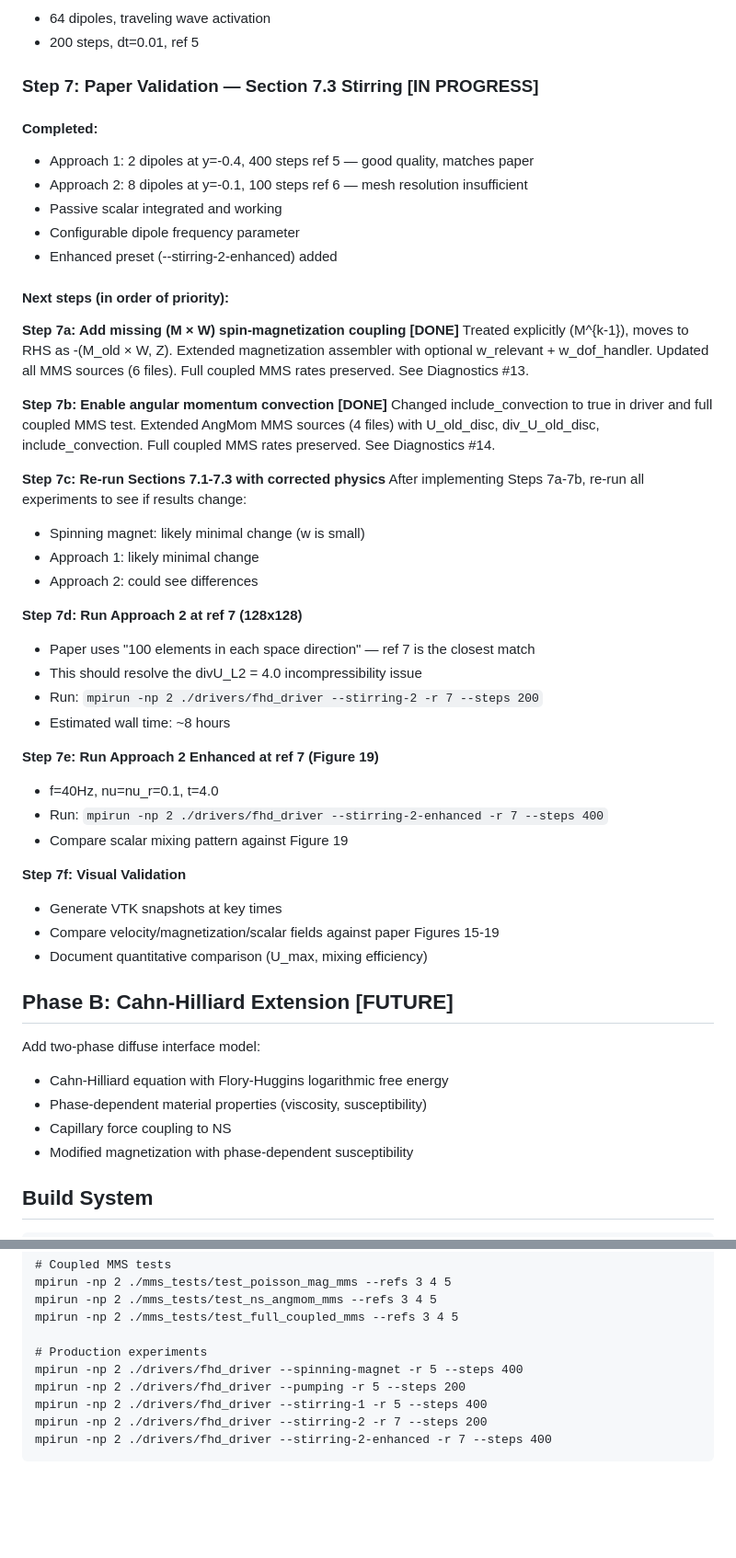
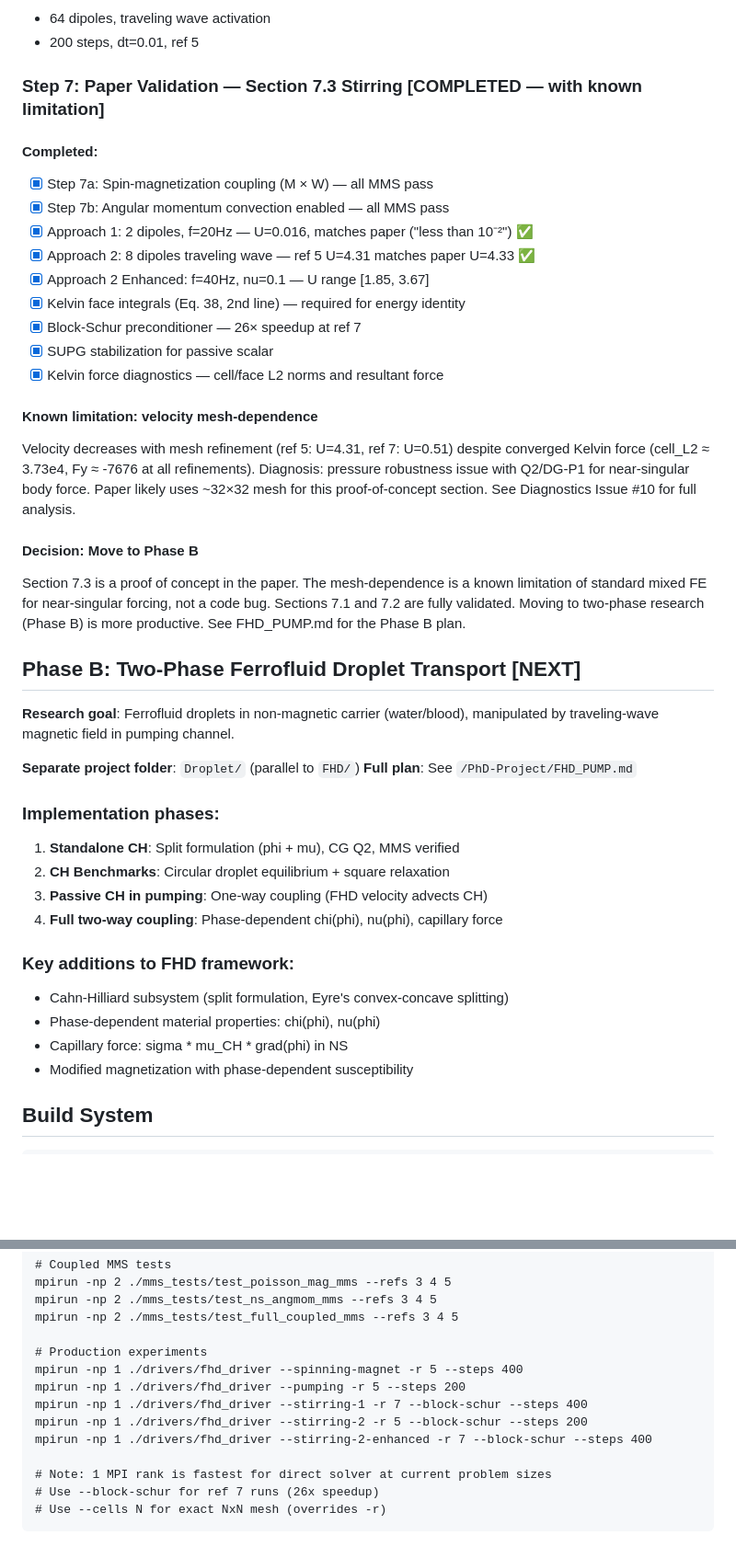
Before and after one commit to mahdi1226/PhD-Project, a Markdown page: FHD/Report/Plan.md, 2 parts joined by grey strips. Shown at 92% size. GitHub-like rendering; blank space fills up the shorter version.

```diff
--- a/FHD/Report/Plan.md
+++ b/FHD/Report/Plan.md
@@ -63,54 +63,50 @@ Wire all cross-coupling terms and verify with full MMS test.
 - 64 dipoles, traveling wave activation
 - 200 steps, dt=0.01, ref 5
 
-### Step 7: Paper Validation — Section 7.3 Stirring [IN PROGRESS]
+### Step 7: Paper Validation — Section 7.3 Stirring [COMPLETED — with known limitation]
 
 #### Completed:
-- Approach 1: 2 dipoles at y=-0.4, 400 steps ref 5 — good quality, matches paper
-- Approach 2: 8 dipoles at y=-0.1, 100 steps ref 6 — mesh resolution insufficient
-- Passive scalar integrated and working
-- Configurable dipole frequency parameter
-- Enhanced preset (--stirring-2-enhanced) added
+- [x] Step 7a: Spin-magnetization coupling (M × W) — all MMS pass
+- [x] Step 7b: Angular momentum convection enabled — all MMS pass
+- [x] Approach 1: 2 dipoles, f=20Hz — U=0.016, matches paper ("less than 10⁻²") ✅
+- [x] Approach 2: 8 dipoles traveling wave — ref 5 U=4.31 matches paper U=4.33 ✅
+- [x] Approach 2 Enhanced: f=40Hz, nu=0.1 — U range [1.85, 3.67]
+- [x] Kelvin face integrals (Eq. 38, 2nd line) — required for energy identity
+- [x] Block-Schur preconditioner — 26× speedup at ref 7
+- [x] SUPG stabilization for passive scalar
+- [x] Kelvin force diagnostics — cell/face L2 norms and resultant force
 
-#### Next steps (in order of priority):
+#### Known limitation: velocity mesh-dependence
+Velocity decreases with mesh refinement (ref 5: U=4.31, ref 7: U=0.51) despite
+converged Kelvin force (cell_L2 ≈ 3.73e4, Fy ≈ -7676 at all refinements).
+Diagnosis: pressure robustness issue with Q2/DG-P1 for near-singular body force.
+Paper likely uses ~32×32 mesh for this proof-of-concept section.
+See Diagnostics Issue #10 for full analysis.
 
-**Step 7a: Add missing (M × W) spin-magnetization coupling [DONE]**
-Treated explicitly (M^{k-1}), moves to RHS as -(M_old × W, Z). Extended magnetization
-assembler with optional w_relevant + w_dof_handler. Updated all MMS sources (6 files).
-Full coupled MMS rates preserved. See Diagnostics #13.
+#### Decision: Move to Phase B
+Section 7.3 is a proof of concept in the paper. The mesh-dependence is a known
+limitation of standard mixed FE for near-singular forcing, not a code bug.
+Sections 7.1 and 7.2 are fully validated. Moving to two-phase research (Phase B)
+is more productive. See FHD_PUMP.md for the Phase B plan.
 
-**Step 7b: Enable angular momentum convection [DONE]**
-Changed include_convection to true in driver and full coupled MMS test. Extended AngMom
-MMS sources (4 files) with U_old_disc, div_U_old_disc, include_convection. Full coupled
-MMS rates preserved. See Diagnostics #14.
+## Phase B: Two-Phase Ferrofluid Droplet Transport [NEXT]
 
-**Step 7c: Re-run Sections 7.1-7.3 with corrected physics**
-After implementing Steps 7a-7b, re-run all experiments to see if results change:
-- Spinning magnet: likely minimal change (w is small)
-- Approach 1: likely minimal change
-- Approach 2: could see differences
+**Research goal**: Ferrofluid droplets in non-magnetic carrier (water/blood),
+manipulated by traveling-wave magnetic field in pumping channel.
 
-**Step 7d: Run Approach 2 at ref 7 (128x128)**
-- Paper uses "100 elements in each space direction" — ref 7 is the closest match
-- This should resolve the divU_L2 = 4.0 incompressibility issue
-- Run: `mpirun -np 2 ./drivers/fhd_driver --stirring-2 -r 7 --steps 200`
-- Estimated wall time: ~8 hours
+**Separate project folder**: `Droplet/` (parallel to `FHD/`)
+**Full plan**: See `/PhD-Project/FHD_PUMP.md`
 
-**Step 7e: Run Approach 2 Enhanced at ref 7 (Figure 19)**
-- f=40Hz, nu=nu_r=0.1, t=4.0
-- Run: `mpirun -np 2 ./drivers/fhd_driver --stirring-2-enhanced -r 7 --steps 400`
-- Compare scalar mixing pattern against Figure 19
+### Implementation phases:
+1. **Standalone CH**: Split formulation (phi + mu), CG Q2, MMS verified
+2. **CH Benchmarks**: Circular droplet equilibrium + square relaxation
+3. **Passive CH in pumping**: One-way coupling (FHD velocity advects CH)
+4. **Full two-way coupling**: Phase-dependent chi(phi), nu(phi), capillary force
 
-**Step 7f: Visual Validation**
-- Generate VTK snapshots at key times
-- Compare velocity/magnetization/scalar fields against paper Figures 15-19
-- Document quantitative comparison (U_max, mixing efficiency)
-
-## Phase B: Cahn-Hilliard Extension [FUTURE]
-Add two-phase diffuse interface model:
-- Cahn-Hilliard equation with Flory-Huggins logarithmic free energy
-- Phase-dependent material properties (viscosity, susceptibility)
-- Capillary force coupling to NS
+### Key additions to FHD framework:
+- Cahn-Hilliard subsystem (split formulation, Eyre's convex-concave splitting)
+- Phase-dependent material properties: chi(phi), nu(phi)
+- Capillary force: sigma * mu_CH * grad(phi) in NS
 - Modified magnetization with phase-dependent susceptibility
 
 ## Build System
@@ -135,8 +131,12 @@ Dependencies: deal.II >= 9.4 (with MPI, Trilinos, p4est)
     mpirun -np 2 ./mms_tests/test_full_coupled_mms --refs 3 4 5
 
     # Production experiments
-    mpirun -np 2 ./drivers/fhd_driver --spinning-magnet -r 5 --steps 400
-    mpirun -np 2 ./drivers/fhd_driver --pumping -r 5 --steps 200
-    mpirun -np 2 ./drivers/fhd_driver --stirring-1 -r 5 --steps 400
-    mpirun -np 2 ./drivers/fhd_driver --stirring-2 -r 7 --steps 200
-    mpirun -np 2 ./drivers/fhd_driver --stirring-2-enhanced -r 7 --steps 400
+    mpirun -np 1 ./drivers/fhd_driver --spinning-magnet -r 5 --steps 400
+    mpirun -np 1 ./drivers/fhd_driver --pumping -r 5 --steps 200
+    mpirun -np 1 ./drivers/fhd_driver --stirring-1 -r 7 --block-schur --steps 400
+    mpirun -np 1 ./drivers/fhd_driver --stirring-2 -r 5 --block-schur --steps 200
+    mpirun -np 1 ./drivers/fhd_driver --stirring-2-enhanced -r 7 --block-schur --steps 400
+
+    # Note: 1 MPI rank is fastest for direct solver at current problem sizes
+    # Use --block-schur for ref 7 runs (26x speedup)
+    # Use --cells N for exact NxN mesh (overrides -r)
```
Also changed, not shown: FHD/Report/Project.md (+8 -3 lines), FHD_PUMP.md (added, +237 -0 lines).
